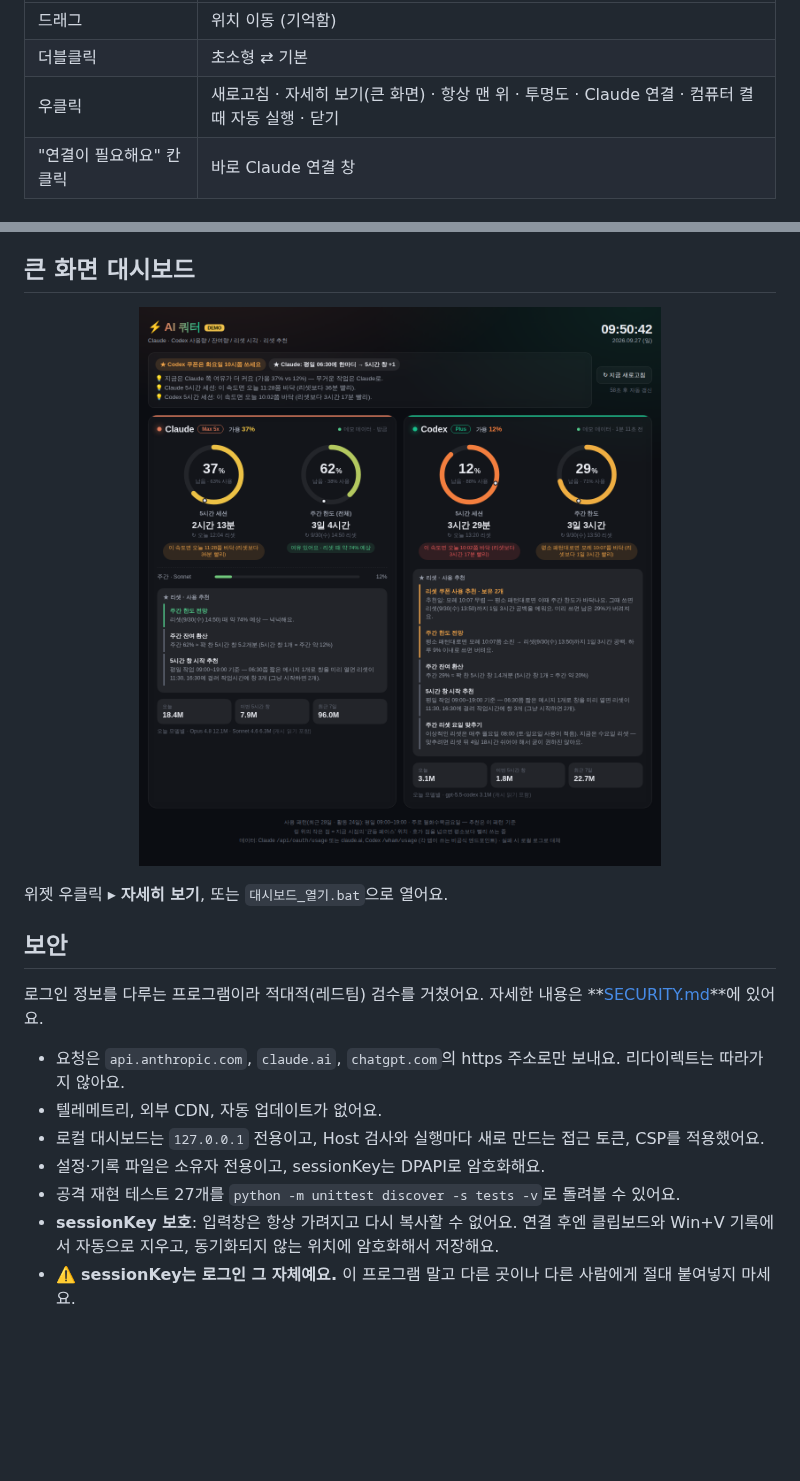
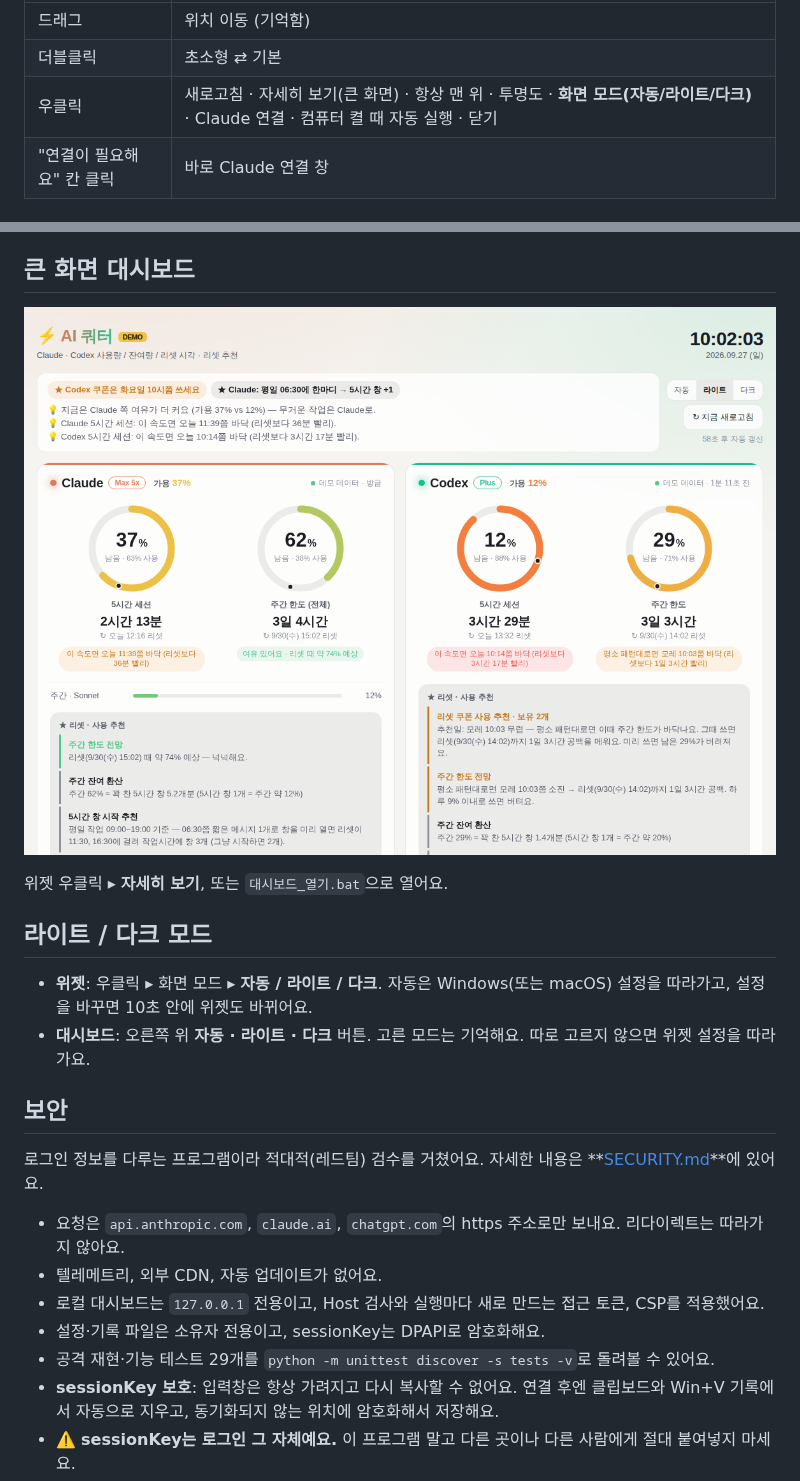
Before and after one commit to Hyeongmin-lab/Usage_Check, a Markdown page: README.md, 2 parts joined by grey strips. Drawn GitHub-style; pictures changed too: docs/dashboard.png, docs/dashboard_light.png (added); blank space fills up the shorter version.

```diff
--- a/README.md
+++ b/README.md
@@ -40,7 +40,7 @@ Python 3.8+ 표준 라이브러리만 사용해요. 설치할 패키지가 없
 |---|---|
 | 드래그 | 위치 이동 (기억함) |
 | 더블클릭 | 초소형 ⇄ 기본 |
-| 우클릭 | 새로고침 · 자세히 보기(큰 화면) · 항상 맨 위 · 투명도 · Claude 연결 · 컴퓨터 켤 때 자동 실행 · 닫기 |
+| 우클릭 | 새로고침 · 자세히 보기(큰 화면) · 항상 맨 위 · 투명도 · **화면 모드(자동/라이트/다크)** · Claude 연결 · 컴퓨터 켤 때 자동 실행 · 닫기 |
 | "연결이 필요해요" 칸 클릭 | 바로 Claude 연결 창 |
 
 ## 리셋 · 사용 추천 (사용량 기준)
@@ -78,9 +78,14 @@ Windows는 `%LOCALAPPDATA%\AIQuota\`, macOS/Linux는 홈 폴더(`~/.aiquota_*`)
 
 ## 큰 화면 대시보드
 
-<p align="center"><img src="docs/dashboard.png" alt="대시보드 (데모 데이터)" width="760"></p>
+<p align="center"><img src="docs/dashboard_light.png" alt="대시보드 라이트 (데모 데이터)" width="760"></p>
 
 위젯 우클릭 ▸ **자세히 보기**, 또는 `대시보드_열기.bat`으로 열어요.
+
+## 라이트 / 다크 모드
+
+- **위젯**: 우클릭 ▸ 화면 모드 ▸ **자동 / 라이트 / 다크**. 자동은 Windows(또는 macOS) 설정을 따라가고, 설정을 바꾸면 10초 안에 위젯도 바뀌어요.
+- **대시보드**: 오른쪽 위 **자동 · 라이트 · 다크** 버튼. 고른 모드는 기억해요. 따로 고르지 않으면 위젯 설정을 따라가요.
 
 ## 보안
 
@@ -90,7 +95,7 @@ Windows는 `%LOCALAPPDATA%\AIQuota\`, macOS/Linux는 홈 폴더(`~/.aiquota_*`)
 - 텔레메트리, 외부 CDN, 자동 업데이트가 없어요.
 - 로컬 대시보드는 `127.0.0.1` 전용이고, Host 검사와 실행마다 새로 만드는 접근 토큰, CSP를 적용했어요.
 - 설정·기록 파일은 소유자 전용이고, sessionKey는 DPAPI로 암호화해요.
-- 공격 재현 테스트 27개를 `python -m unittest discover -s tests -v`로 돌려볼 수 있어요.
+- 공격 재현·기능 테스트 29개를 `python -m unittest discover -s tests -v`로 돌려볼 수 있어요.
 - **sessionKey 보호**: 입력창은 항상 가려지고 다시 복사할 수 없어요. 연결 후엔 클립보드와 Win+V 기록에서 자동으로 지우고, 동기화되지 않는 위치에 암호화해서 저장해요.
 - ⚠️ **sessionKey는 로그인 그 자체예요.** 이 프로그램 말고 다른 곳이나 다른 사람에게 절대 붙여넣지 마세요.
 
```
Also changed, not shown: other parts of README.md (+1 -1 lines), CHANGELOG.md (+7 -0 lines), SECURITY.md (+1 -1 lines), docs/widget.png, docs/widget_mini.png (added), 2 other files.
